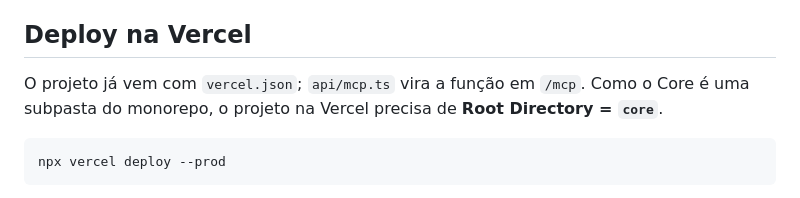
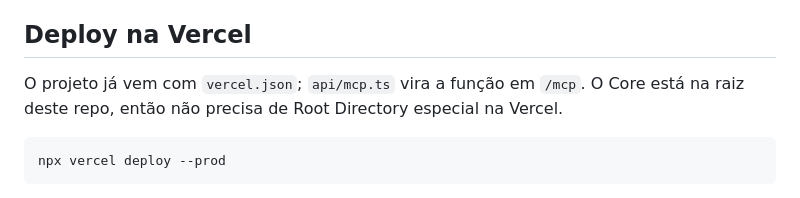
Before and after one commit to GTA7-Lab/gta7-lab-core, a Markdown page: README.md, the part around one of its changes. Drawn GitHub-style.

````diff
--- a/README.md
+++ b/README.md
@@ -79,8 +79,7 @@ Devolver `area` e um preço por pessoa faz a entidade aparecer nas combinações
 ## Deploy na Vercel
 
 O projeto já vem com `vercel.json`; `api/mcp.ts` vira a função em `/mcp`.
-Como o Core é uma subpasta do monorepo, o projeto na Vercel precisa de
-**Root Directory = `core`**.
+O Core está na raiz deste repo, então não precisa de Root Directory especial na Vercel.
 
 ```bash
 npx vercel deploy --prod
````
Also changed, not shown: other parts of README.md (+1 -1 lines), CLAUDE.md (+12 -11 lines).
